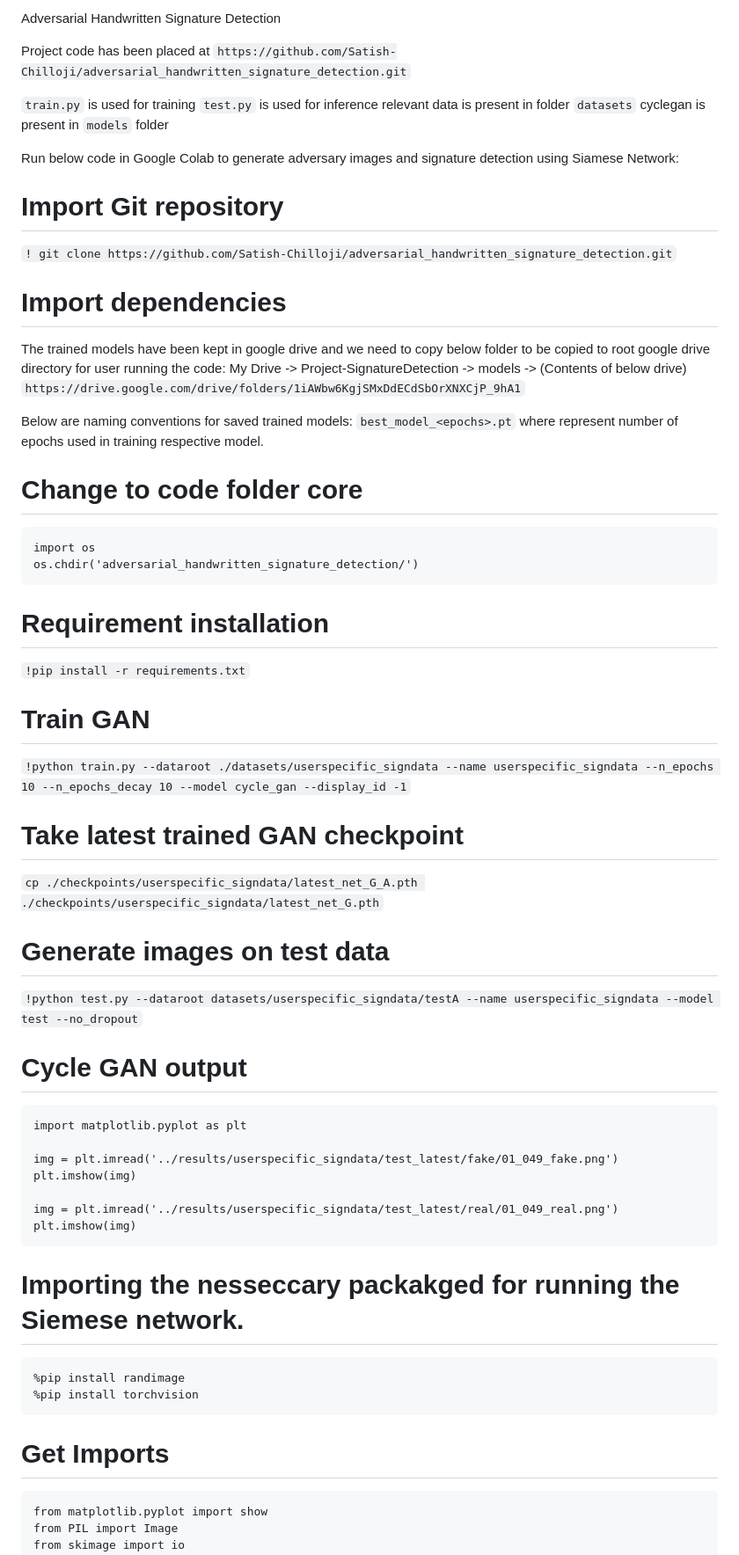
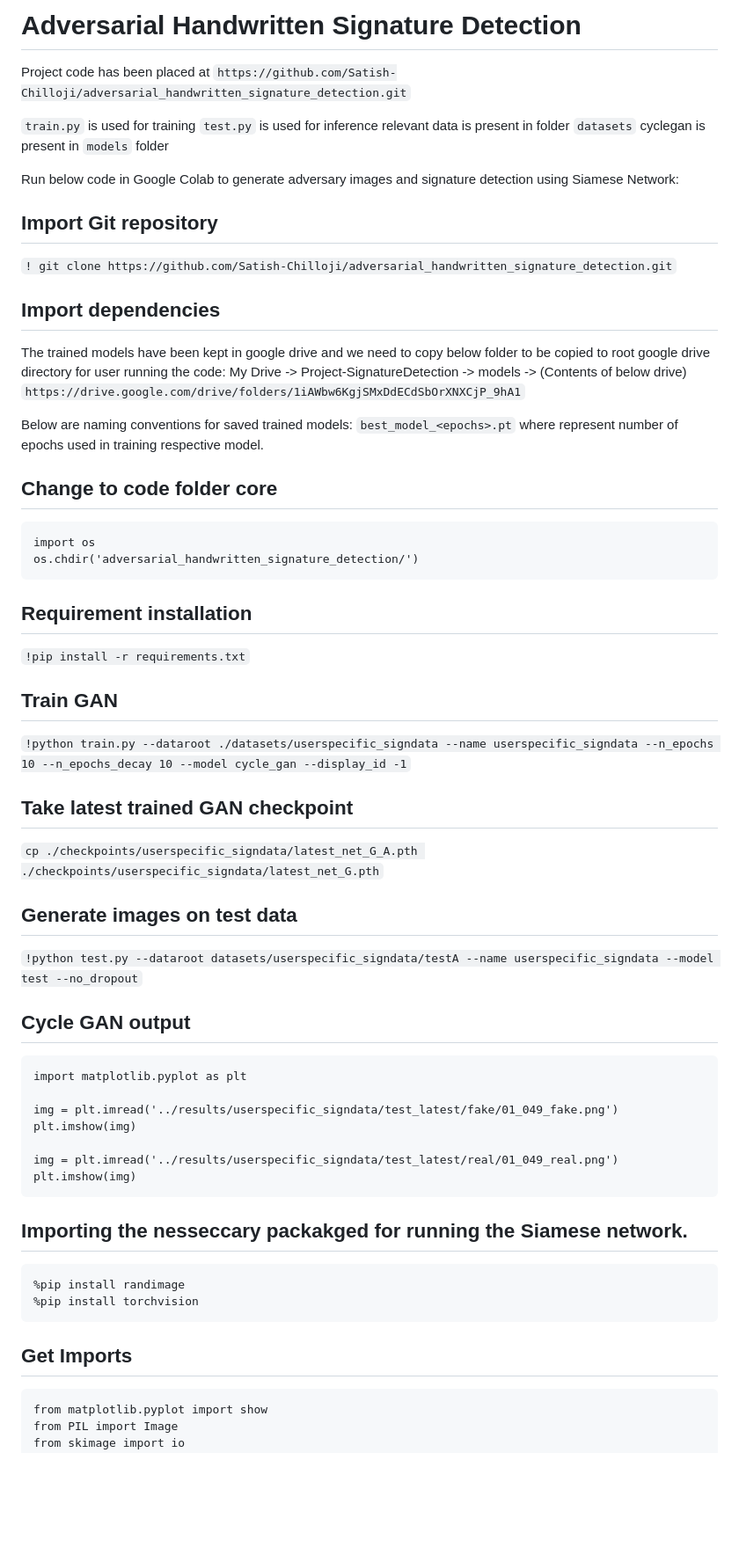
Before and after one commit to Satish-Chilloji/adversarial_handwritten_signature_detection, a Markdown page: README.md, the part around the change printed below. Shown: that part at 88% size. Drawn GitHub-style; blank space fills up the shorter version.

````diff
--- a/README.md
+++ b/README.md
@@ -1,4 +1,4 @@
- Adversarial Handwritten Signature Detection
+# Adversarial Handwritten Signature Detection
 
 Project code has been placed at `https://github.com/Satish-Chilloji/adversarial_handwritten_signature_detection.git`
 
@@ -9,10 +9,10 @@ cyclegan is present in  `models` folder
 
 Run below code in Google Colab to generate adversary images and signature detection using Siamese Network:
 
-# Import Git repository
+## Import Git repository
 `! git clone https://github.com/Satish-Chilloji/adversarial_handwritten_signature_detection.git`
 
-# Import dependencies
+## Import dependencies
 The trained models have been kept in google drive and we need to copy below folder to be copied to root google drive directory for user running the code:
 My Drive -> Project-SignatureDetection -> models -> (Contents of below drive)
 `https://drive.google.com/drive/folders/1iAWbw6KgjSMxDdECdSbOrXNXCjP_9hA1`
@@ -21,25 +21,25 @@ Below are naming conventions for saved trained models:
 `best_model_<epochs>.pt`
 where <epochs> represent number of epochs used in training respective model.
 
-# Change to code folder core
+## Change to code folder core
 ```
 import os
 os.chdir('adversarial_handwritten_signature_detection/')
 ```
 
-# Requirement installation
+## Requirement installation
 `!pip install -r requirements.txt`
 
-# Train GAN
+## Train GAN
 `!python train.py --dataroot ./datasets/userspecific_signdata --name userspecific_signdata --n_epochs 10 --n_epochs_decay 10 --model cycle_gan --display_id -1`
 
-# Take latest trained GAN checkpoint
+## Take latest trained GAN checkpoint
 `cp ./checkpoints/userspecific_signdata/latest_net_G_A.pth ./checkpoints/userspecific_signdata/latest_net_G.pth`
 
-# Generate images on test data
+## Generate images on test data
 `!python test.py --dataroot datasets/userspecific_signdata/testA --name userspecific_signdata --model test --no_dropout`
 
-# Cycle GAN output
+## Cycle GAN output
 ```
 import matplotlib.pyplot as plt
 
@@ -50,13 +50,13 @@ img = plt.imread('../results/userspecific_signdata/test_latest/real/01_049_real.
 plt.imshow(img)
 ```
 
-# Importing the nesseccary packakged for running the Siemese network.
+## Importing the nesseccary packakged for running the Siamese network.
 ```
 %pip install randimage
 %pip install torchvision
 ```
 
-# Get Imports
+## Get Imports
 ```
 from matplotlib.pyplot import show
 from PIL import Image
````
Also changed, not shown: other parts of README.md (+3 -3 lines).
